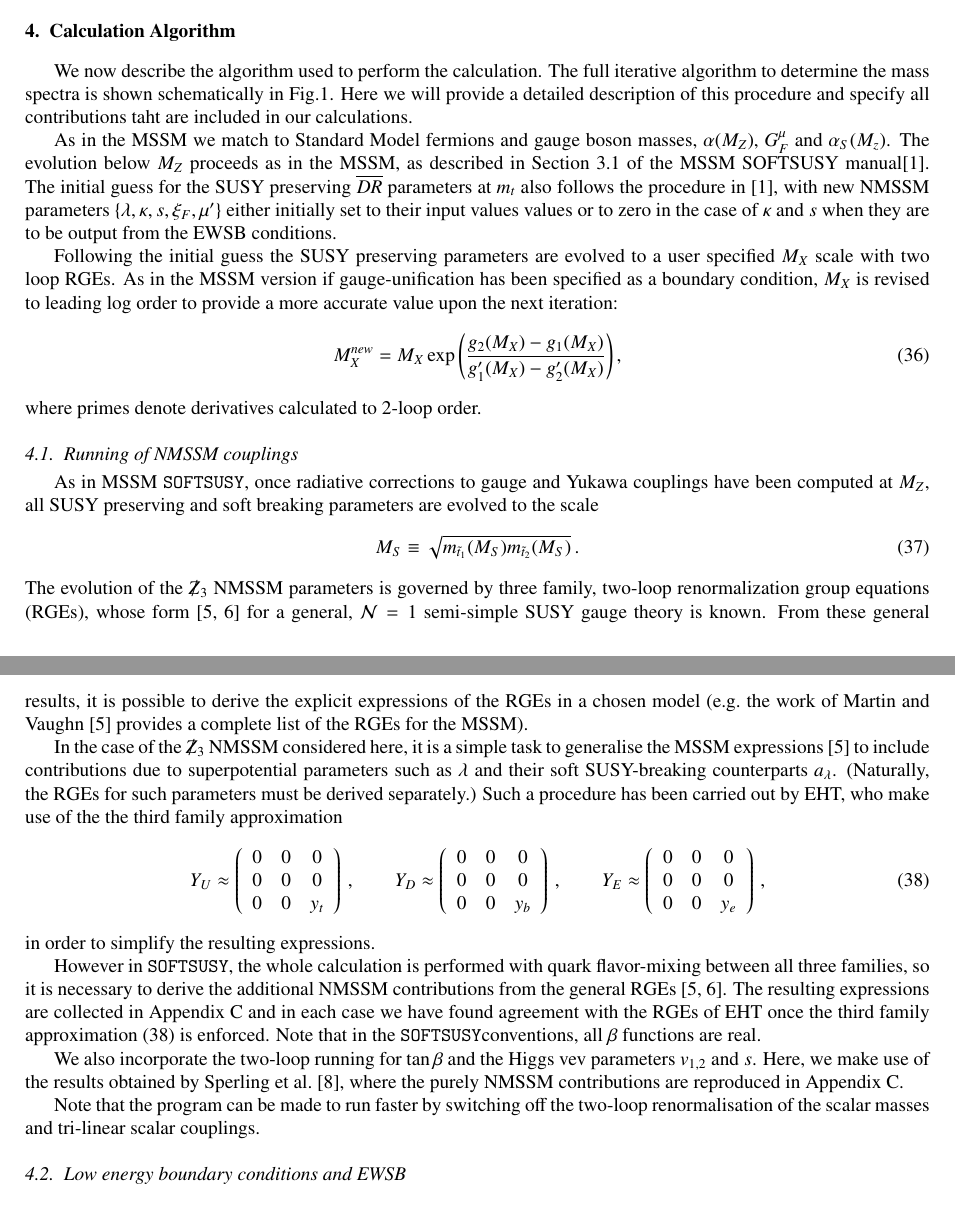
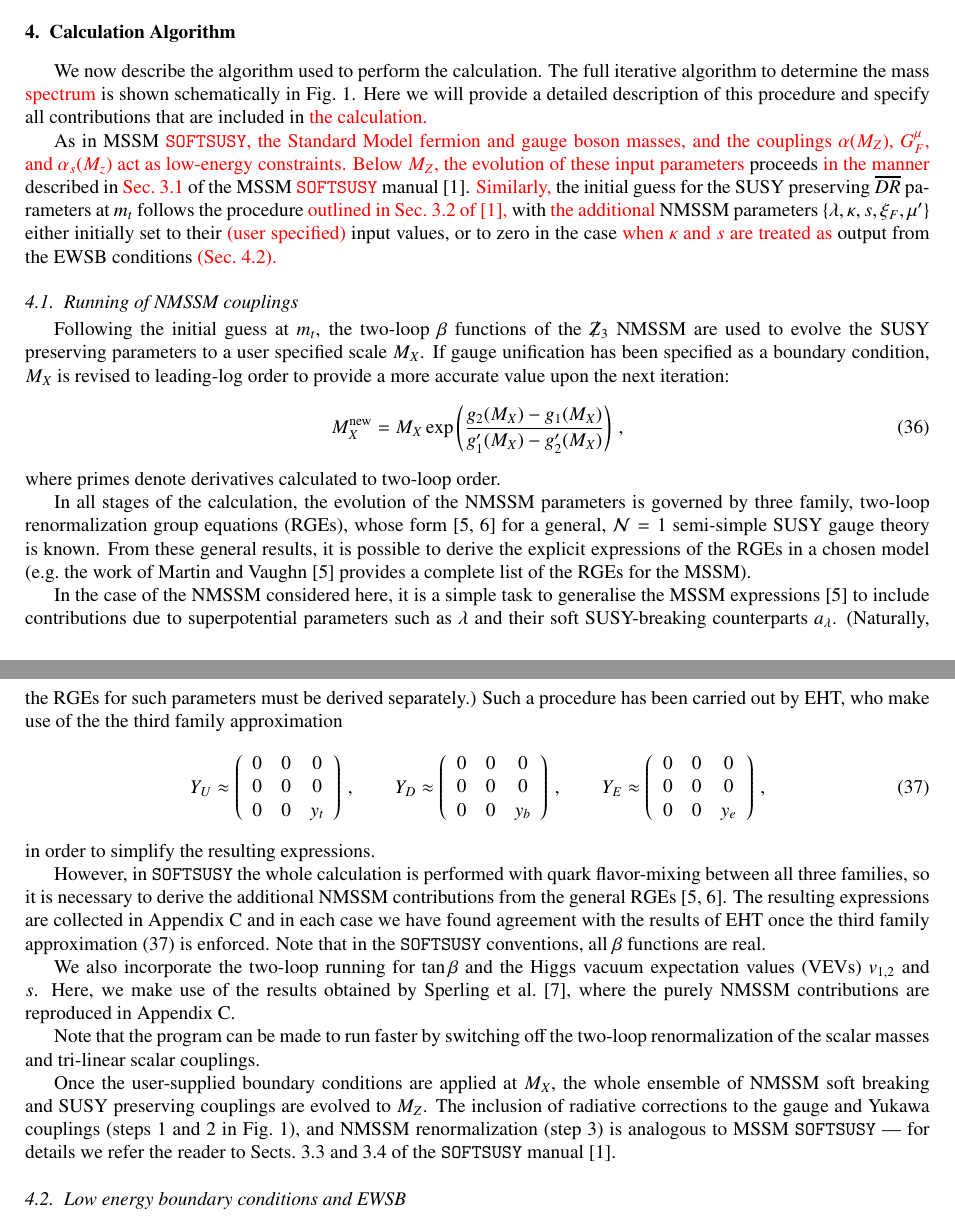
Before and after one commit to BAllanach/softsusy, a LaTeX paper (doc/nmssmManual.tex): two parts of pages 5 and 6 of 17, joined at a grey line, cut so that both start at the same text. Compiled offline with pdfLaTeX.

Commit message:
Sects. 4.0 and 4.1 finished (barring minor tweaks).  Moved Sperling reference to follow Yamada in text

```diff
--- a/doc/nmssmManual.tex
+++ b/doc/nmssmManual.tex
@@ -354,16 +354,22 @@ The charged Higgs fields in mass basis give one massless charged Goldstone boson
 \widehat{m}_3^2\right)(\tan \beta + \cot \beta) + M_W^2 - \ds\frac{\lambda^2 v^2}{2},\qquad. \ee
 
 \section{Calculation Algorithm \label{sec:calculation}}
-We now describe the algorithm used to perform the calculation.  The full iterative algorithm to determine the mass spectra is shown schematically in Fig.\ref{fig:algorithm}.  Here we will provide a detailed description of this procedure and specify all contributions taht are included in our calculations.
+We now describe the algorithm used to perform the calculation.  The full iterative algorithm to determine the mass \red{spectrum} %%%
+ is shown schematically in Fig.\ \ref{fig:algorithm}.  Here we will provide a detailed description of this procedure and specify all contributions that are included in \red{the calculation.} %%%
 
-As in the MSSM we match to Standard Model fermions and gauge boson masses, $\alpha(M_Z)$, $G_F^\mu$ and $\alpha_S(M_z)$.  The evolution below $M_Z$ proceeds as in the MSSM, as described in Section 3.1 of the MSSM SOFTSUSY manual\cite{Allanach:2001kg}.  The initial guess for the SUSY preserving $\overline{DR}$ parameters at $m_t$ also follows the procedure in \cite{Allanach:2001kg}, with new NMSSM parameters $\{\lambda, \kappa, s, \xi_F, \mu^\prime \}$ either initially set to their input values values or to zero in  the case of $\kappa$ and $s$ when they are to be output from the EWSB conditions.
-
-Following the initial guess the SUSY preserving parameters are evolved to a user specified $M_X$ scale with two loop RGEs. As in the MSSM version if gauge-unification has been specified as a boundary condition, $M_X$ is revised to leading log order to provide a more accurate value upon the next iteration:
-\begin{equation}
-M_X^{new} = M_X \exp \left({\frac{g_2(M_X) - g_1(M_X)}{g_1'(M_X) - g_2'(M_X)}}\right),
-\label{mguteq}
-\end{equation}
-where primes denote derivatives calculated to 2-loop order.
+As in MSSM \red{\SOFTSUSY, the Standard Model fermion and gauge boson masses,
+and the couplings $\alpha(M_Z)$, $G_F^\mu$, and $\alpha_s(M_z)$ act as low-energy constraints.
+ Below $M_Z$, the evolution of these input parameters} %%%
+ proceeds \red{in the manner} %%%
+ described in \red{Sec.\ 3.1} %%%
+ of the MSSM \red{\SOFTSUSY} %%%
+ manual \cite{Allanach:2001kg}.  \red{Similarly,} %%%
+the initial guess for the SUSY preserving $\overline{DR}$ parameters at $m_t$
+follows the procedure \red{outlined in Sec.\ 3.2 of \cite{Allanach:2001kg},} %%%
+with \red{the additional} %%%
+ NMSSM parameters $\{\lambda, \kappa, s, \xi_F, \mu^\prime \}$ either initially set to their \red{(user specified)} %%%
+input values, or to zero in the case \red{when $\kappa$ and $s$ are treated as} %%%
+ output from the EWSB conditions \red{(Sec.\ \ref{ewsb}).} %%%
 
 \begin{figure}
 \begin{center}
@@ -405,27 +411,33 @@ energy SUSY breaking boundary conditions are imposed.
 
 
 \subsection{Running of NMSSM couplings~\label{running}}
-As in MSSM \SOFTSUSY, once radiative corrections to gauge and Yukawa couplings
-have been computed at $M_Z$, all SUSY preserving and soft breaking parameters
-are evolved to the scale
+Following the initial guess at $m_t$, the two-loop $\beta$ functions of the
+$\Zv$ NMSSM are used to evolve the SUSY preserving parameters to a user
+specified scale $M_X$. If gauge unification has been specified as a boundary
+condition, $M_X$ is revised to leading-log order to provide a more accurate
+value upon the next iteration:
 %
-\be
-M_S \equiv \sqrt{m_{\tilde{t}_1}(M_S)m_{\tilde{t}_2}(M_S)}\,.
-\ee
+\begin{equation}
+M_X^{\textrm{new}} = M_X \exp
+\left({\frac{g_2(M_X) - g_1(M_X)}{g_1'(M_X) - g_2'(M_X)}}\right)\,,
+\label{mguteq}
+\end{equation}
 %
-The evolution of the $\Zv$ NMSSM parameters is governed by three family,
-two-loop renormalization group equations (RGEs), whose form \cite{MV94,Yam94}
-for a general, ${\cal N}=1$ semi-simple SUSY gauge theory is known. From these
-general results, it is possible to derive the explicit expressions of the
-RGEs in a chosen model (e.g.\ the work of Martin and Vaughn \cite{MV94} provides
- a complete list of the RGEs for the MSSM).
+where primes denote derivatives calculated to two-loop order.
 
-In the case of the $\Zv$ NMSSM considered here, it is a simple task to
-generalise the MSSM expressions \cite{MV94} to include contributions due to
-superpotential parameters such as $\lambda$ and their soft SUSY-breaking
-counterparts $a_\lambda$.  (Naturally, the RGEs for such parameters must be
-derived separately.)  Such a procedure has been carried out by EHT, who make use
- of the the third family approximation
+In all stages of the calculation, the evolution of the NMSSM parameters is
+governed by three family, two-loop renormalization group equations (RGEs), whose
+ form \cite{MV94,Yam94} for a general, ${\cal N}=1$ semi-simple SUSY gauge
+theory is known. From these general results, it is possible to derive the
+explicit expressions of the RGEs in a chosen model (e.g.\ the work of Martin and
+ Vaughn \cite{MV94} provides a complete list of the RGEs for the MSSM).
+
+In the case of the NMSSM considered here, it is a simple task to generalise the
+MSSM expressions \cite{MV94} to include contributions due to superpotential
+parameters such as $\lambda$ and their soft SUSY-breaking counterparts
+$a_\lambda$.  (Naturally, the RGEs for such parameters must be derived
+separately.)  Such a procedure has been carried out by EHT, who make use of the
+the third family approximation
 %
 \begin{equation}
 Y_U \approx \left(\begin{array}{c c c}
@@ -450,18 +462,28 @@ Y_E \approx \left(\begin{array}{c c c}
 %
 in order to simplify the resulting expressions.
 
-However in \SOFTSUSY, the whole calculation is performed with quark
+However, in \SOFTSUSY\ the whole calculation is performed with quark
 flavor-mixing between all three families, so it is necessary to derive the
 additional NMSSM contributions from the general RGEs \cite{MV94,Yam94}.  The
 resulting expressions are collected in \ref{sec:RGEs} and in each case we have
-found agreement with the RGEs of EHT once the third family approximation
-(\ref{eq:3rd fam}) is enforced.  Note that in the \SOFTSUSY conventions, all
+found agreement with the results of EHT once the third family approximation
+(\ref{eq:3rd fam}) is enforced.  Note that in the \SOFTSUSY\ conventions, all
 $\beta$ functions are real.
 
-We also incorporate the two-loop running for $\tan\beta$ and the Higgs vev parameters $v_{1,2}$ and $s$.  Here, we make use of the results obtained by Sperling et al.\ \cite{Sper13}, where the purely NMSSM contributions are reproduced in \ref{sec:RGEs}.
+We also incorporate the two-loop running for $\tan\beta$ and the Higgs vacuum
+expectation values (VEVs) $v_{1,2}$ and $s$.  Here, we make use of the results
+obtained by Sperling et al.\ \cite{Sper13}, where the purely NMSSM contributions
+ are reproduced in \ref{sec:RGEs}.
 
 Note that the program can be made to run faster by switching off the two-loop
- renormalisation of the scalar masses and tri-linear scalar couplings.
+ renormalization of the scalar masses and tri-linear scalar couplings.
+
+Once the user-supplied boundary conditions are applied at $M_X$, the whole
+ensemble of NMSSM soft breaking and SUSY preserving couplings are evolved to
+$M_Z$. The inclusion of radiative corrections to the gauge and Yukawa couplings
+(steps 1 and 2 in Fig.\ \ref{fig:algorithm}), and NMSSM renormalization (step 3)
+ is analogous to MSSM \SOFTSUSY\ --- for details we refer the reader to Sects.\
+3.3 and 3.4 of the \SOFTSUSY\ manual \cite{Allanach:2001kg}.
 
 \subsection{Low energy boundary conditions and EWSB \label{ewsb}}
 The low energy boundary conditions come from measured values of
```
Also changed, not shown: doc/nmssmManual.tex (18 more changed lines).
